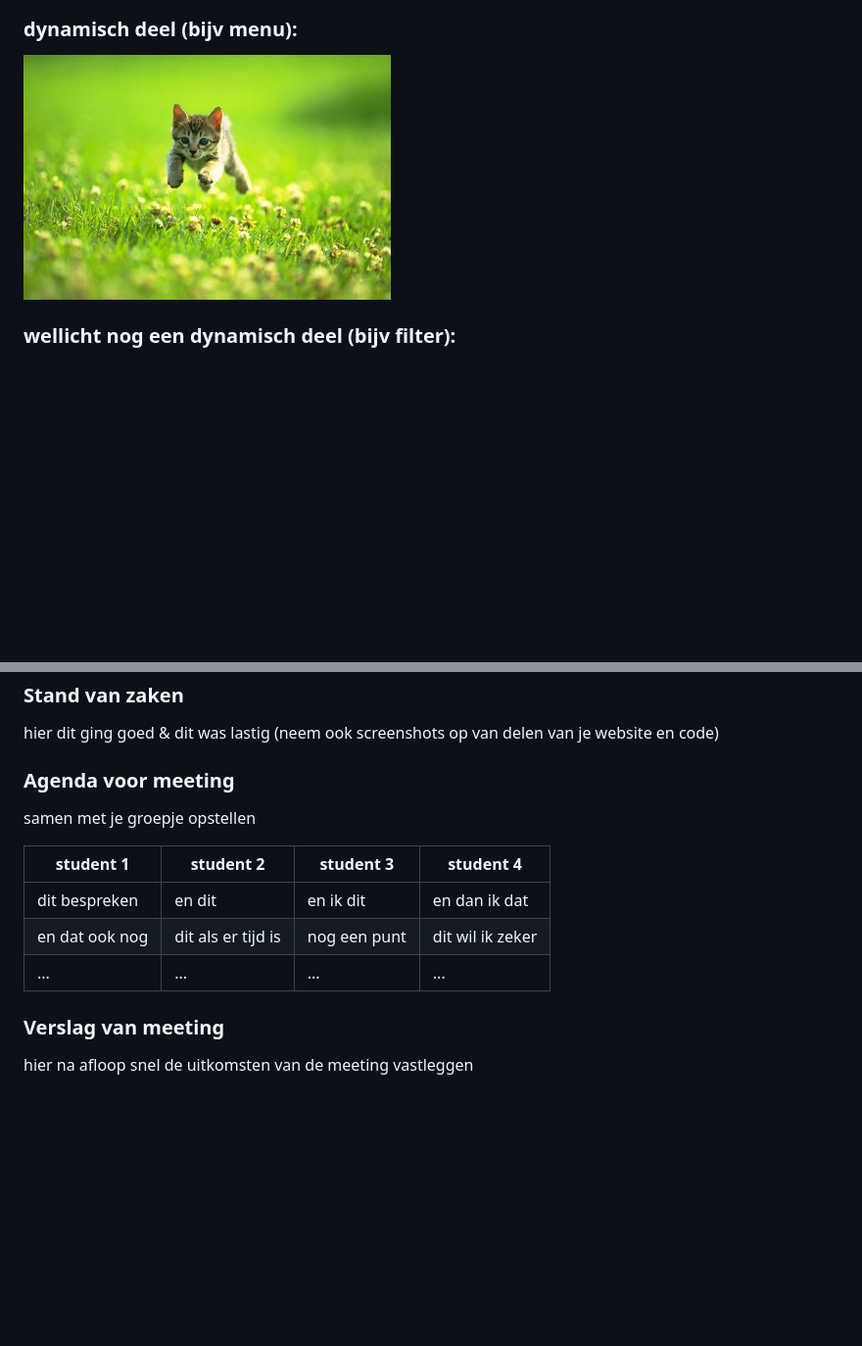
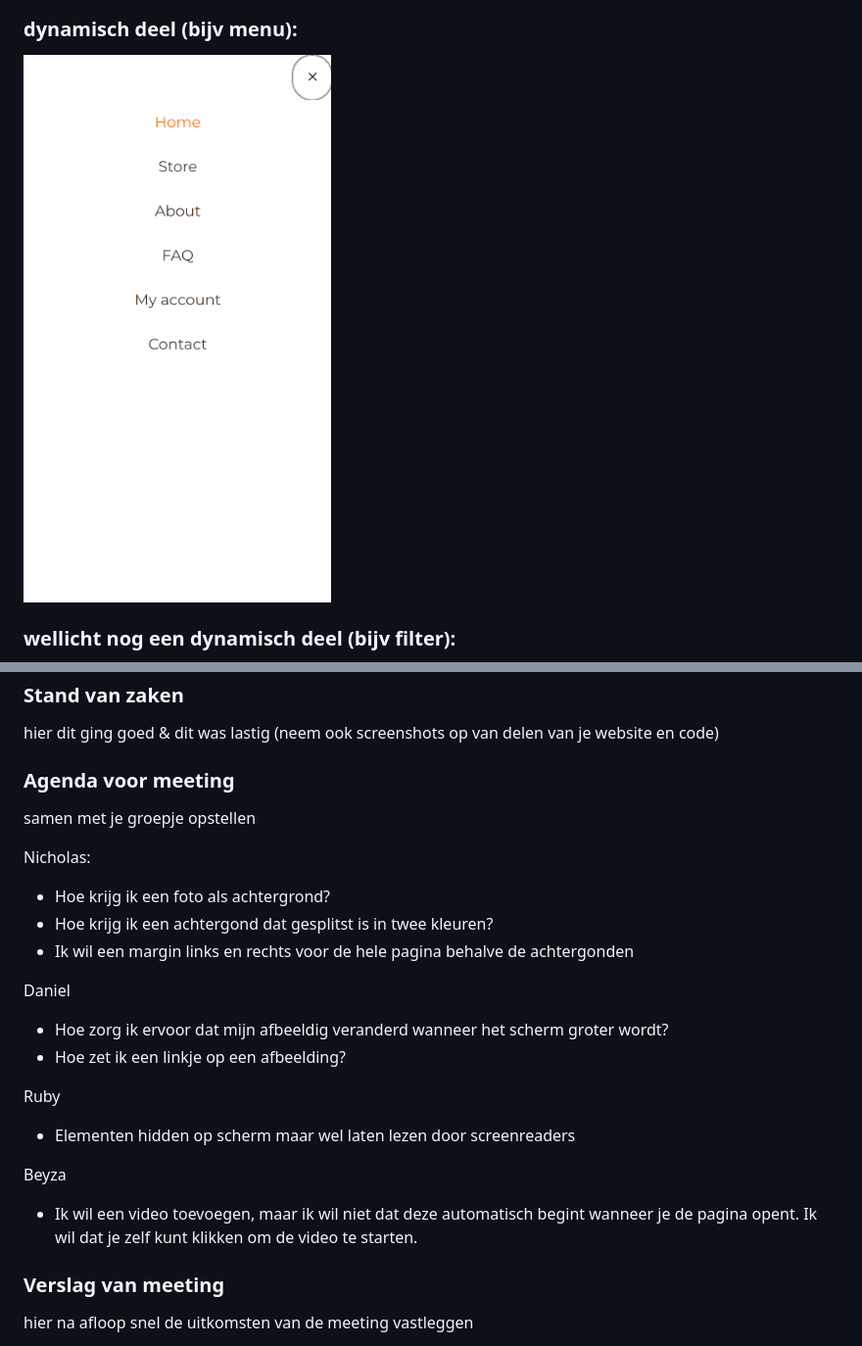
Before and after one commit to nicholasfaas/frontenddevelopment, a Markdown page: README.md, 2 parts joined by grey strips. Shown: that part at 98% size. Rendered like a GitHub page; pictures changed too: readme-images/screenshot3.png (added); folded sections open; blank space fills up the shorter version.

```diff
--- a/README.md
+++ b/README.md
@@ -72,6 +72,6 @@ Nb. Door *open* toe te voegen aan een *details* element kun je deze standaard op
 
   ### dynamisch deel (bijv menu):
-  <img src="readme-images/dummy-plaatje.jpg" width="375px" alt="breakdown van een dynamisch deel">
+  <img src="readme-images/screenshot3.png" width="375px" alt="breakdown van een dynamisch deel">
 
   ### wellicht nog een dynamisch deel (bijv filter):
   <img src="readme-images/dummy-plaatje.jpg" width="375px" alt="breakdown van nog een dynamisch deel">
@@ -94,11 +94,20 @@ Nb. Door *open* toe te voegen aan een *details* element kun je deze standaard op
   ### Agenda voor meeting
   samen met je groepje opstellen
 
-  | student 1      | student 2          | student 3    | student 4        |
-  | ---            | ---                | ---          | ---              |
-  | dit bespreken  | en dit             | en ik dit    | en dan ik dat    |
-  | en dat ook nog | dit als er tijd is | nog een punt | dit wil ik zeker |
-  | ...            | ...                | ...          | ...              |
+  Nicholas:
+  - Hoe krijg ik een foto als achtergrond?
+  - Hoe krijg ik een achtergond dat gesplitst is in twee kleuren?
+  - Ik wil een margin links en rechts voor de hele pagina behalve de achtergonden
+
+  Daniel
+  - Hoe zorg ik ervoor dat mijn afbeeldig veranderd wanneer het scherm groter wordt?
+  - Hoe zet ik een linkje op een afbeelding?
+
+  Ruby
+  - Elementen hidden op scherm maar wel laten lezen door screenreaders
+
+  Beyza
+  - Ik wil een video toevoegen, maar ik wil niet dat deze automatisch begint wanneer je de pagina opent. Ik wil dat je zelf kunt klikken om de video te starten.
 
 
   ### Verslag van meeting
```
Also changed, not shown: other parts of README.md (+8 -8 lines), images/header.jpg (added), images/helmetcase.jpg (added), images/logo.png (added), 5 other files.
